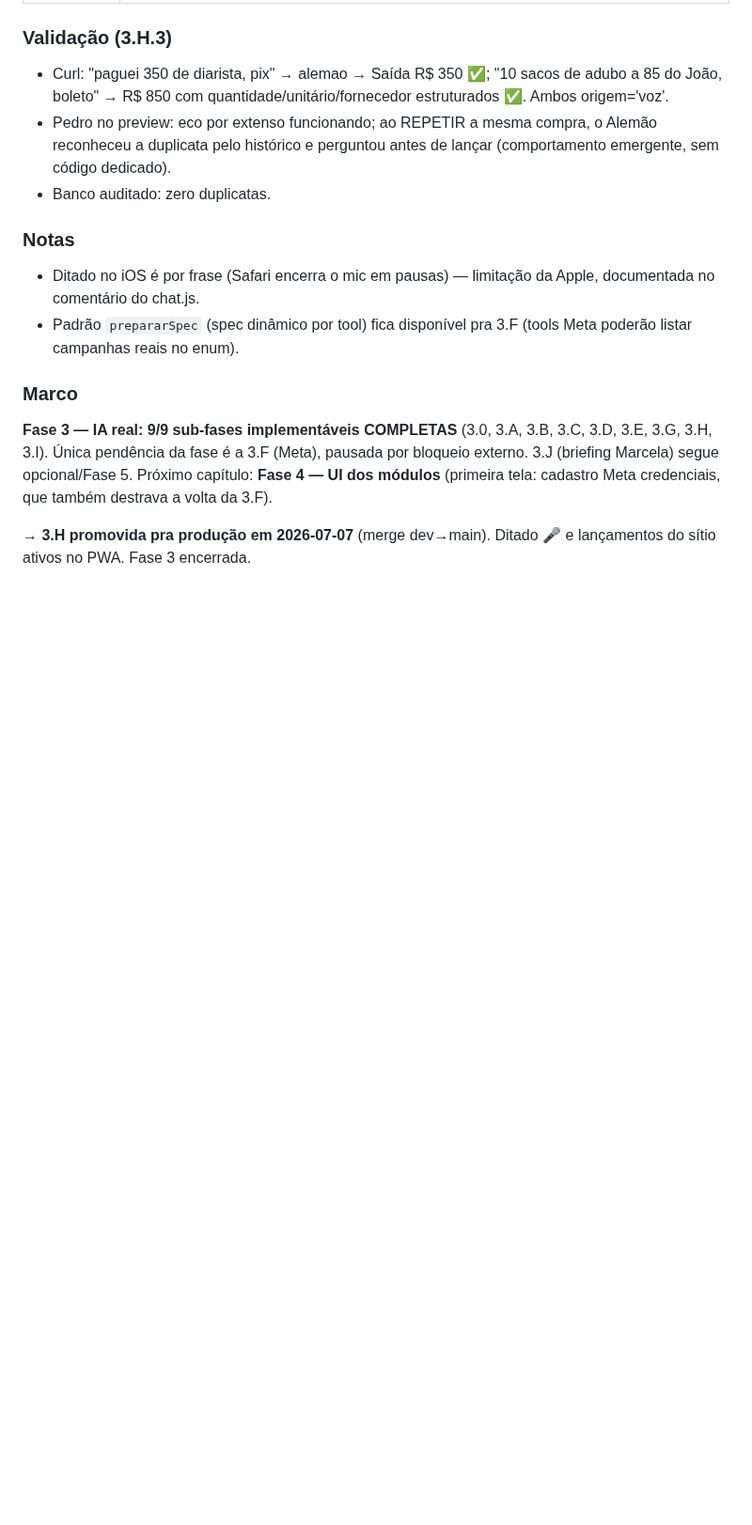
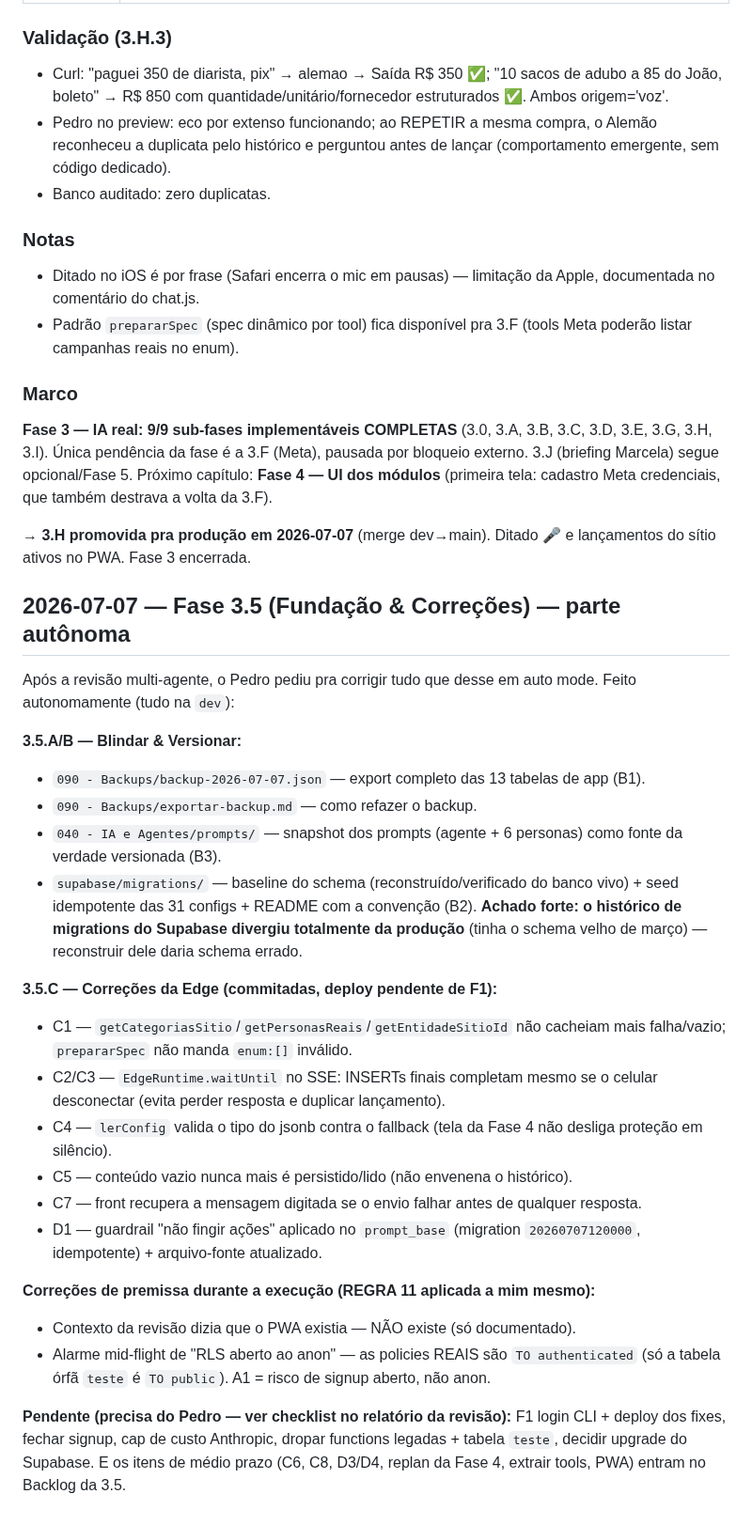
Before and after one commit to pedropertel/assistente-v4, a Markdown page: 080 - Dev Log/Dev Log — 2026-07.md, the part around the change. Shown at 94% size. GitHub-like rendering; blank space fills up the shorter version.

Commit message:
docs(3.5): registrar parte autônoma da Fundação & Correções
Co-Authored-By: Claude Fable 5 <noreply@anthropic.com>

```diff
--- a/080 - Dev Log/Dev Log — 2026-07.md
+++ b/080 - Dev Log/Dev Log — 2026-07.md
@@ -306,3 +306,28 @@ destrava a volta da 3.F).
 
 → **3.H promovida pra produção em 2026-07-07** (merge dev→main).
 Ditado 🎤 e lançamentos do sítio ativos no PWA. Fase 3 encerrada.
+
+## 2026-07-07 — Fase 3.5 (Fundação & Correções) — parte autônoma
+
+Após a revisão multi-agente, o Pedro pediu pra corrigir tudo que desse em auto mode.
+Feito autonomamente (tudo na `dev`):
+
+**3.5.A/B — Blindar & Versionar:**
+- `090 - Backups/backup-2026-07-07.json` — export completo das 13 tabelas de app (B1).
+- `090 - Backups/exportar-backup.md` — como refazer o backup.
+- `040 - IA e Agentes/prompts/` — snapshot dos prompts (agente + 6 personas) como fonte da verdade versionada (B3).
+- `supabase/migrations/` — baseline do schema (reconstruído/verificado do banco vivo) + seed idempotente das 31 configs + README com a convenção (B2). **Achado forte: o histórico de migrations do Supabase divergiu totalmente da produção** (tinha o schema velho de março) — reconstruir dele daria schema errado.
+
+**3.5.C — Correções da Edge (commitadas, deploy pendente de F1):**
+- C1 — `getCategoriasSitio`/`getPersonasReais`/`getEntidadeSitioId` não cacheiam mais falha/vazio; `prepararSpec` não manda `enum:[]` inválido.
+- C2/C3 — `EdgeRuntime.waitUntil` no SSE: INSERTs finais completam mesmo se o celular desconectar (evita perder resposta e duplicar lançamento).
+- C4 — `lerConfig` valida o tipo do jsonb contra o fallback (tela da Fase 4 não desliga proteção em silêncio).
+- C5 — conteúdo vazio nunca mais é persistido/lido (não envenena o histórico).
+- C7 — front recupera a mensagem digitada se o envio falhar antes de qualquer resposta.
+- D1 — guardrail "não fingir ações" aplicado no `prompt_base` (migration `20260707120000`, idempotente) + arquivo-fonte atualizado.
+
+**Correções de premissa durante a execução (REGRA 11 aplicada a mim mesmo):**
+- Contexto da revisão dizia que o PWA existia — NÃO existe (só documentado).
+- Alarme mid-flight de "RLS aberto ao anon" — as policies REAIS são `TO authenticated` (só a tabela órfã `teste` é `TO public`). A1 = risco de signup aberto, não anon.
+
+**Pendente (precisa do Pedro — ver checklist no relatório da revisão):** F1 login CLI + deploy dos fixes, fechar signup, cap de custo Anthropic, dropar functions legadas + tabela `teste`, decidir upgrade do Supabase. E os itens de médio prazo (C6, C8, D3/D4, replan da Fase 4, extrair tools, PWA) entram no Backlog da 3.5.
```
